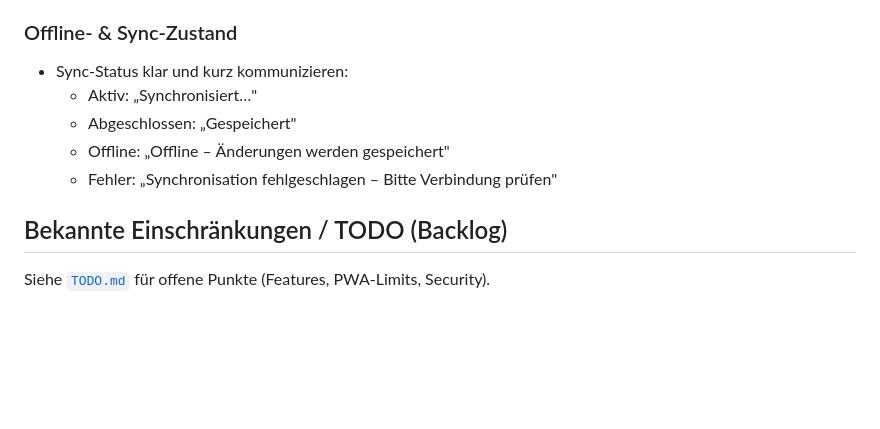
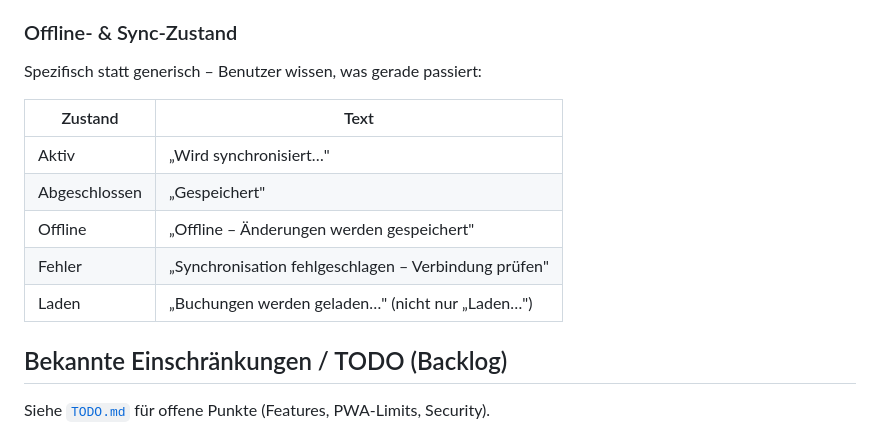
Before and after one commit to anym001/pocketlog, a Markdown page: CLAUDE.md, the part around one of its changes. Rendered like a GitHub page; blank space fills up the shorter version.

```diff
--- a/CLAUDE.md
+++ b/CLAUDE.md
@@ -230,10 +273,14 @@ Gilt für alle sichtbaren Texte in `frontend/index.html` (deutsche UI). Regeln o
 
 ### Offline- & Sync-Zustand
-- Sync-Status klar und kurz kommunizieren:
-  - Aktiv: „Synchronisiert…"
-  - Abgeschlossen: „Gespeichert"
-  - Offline: „Offline – Änderungen werden gespeichert"
-  - Fehler: „Synchronisation fehlgeschlagen – Bitte Verbindung prüfen"
+Spezifisch statt generisch – Benutzer wissen, was gerade passiert:
+
+| Zustand | Text |
+|---|---|
+| Aktiv | „Wird synchronisiert…" |
+| Abgeschlossen | „Gespeichert" |
+| Offline | „Offline – Änderungen werden gespeichert" |
+| Fehler | „Synchronisation fehlgeschlagen – Verbindung prüfen" |
+| Laden | „Buchungen werden geladen…" (nicht nur „Laden…") |
 
 ## Bekannte Einschränkungen / TODO (Backlog)
 
```
Also changed, not shown: other parts of CLAUDE.md (+72 -29 lines).
